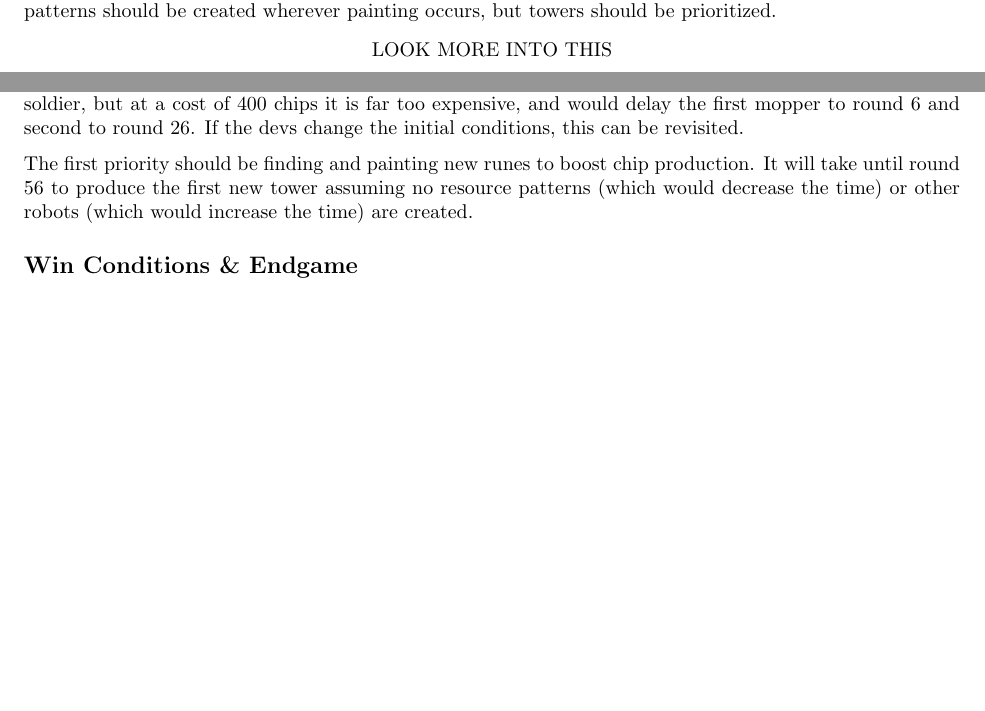
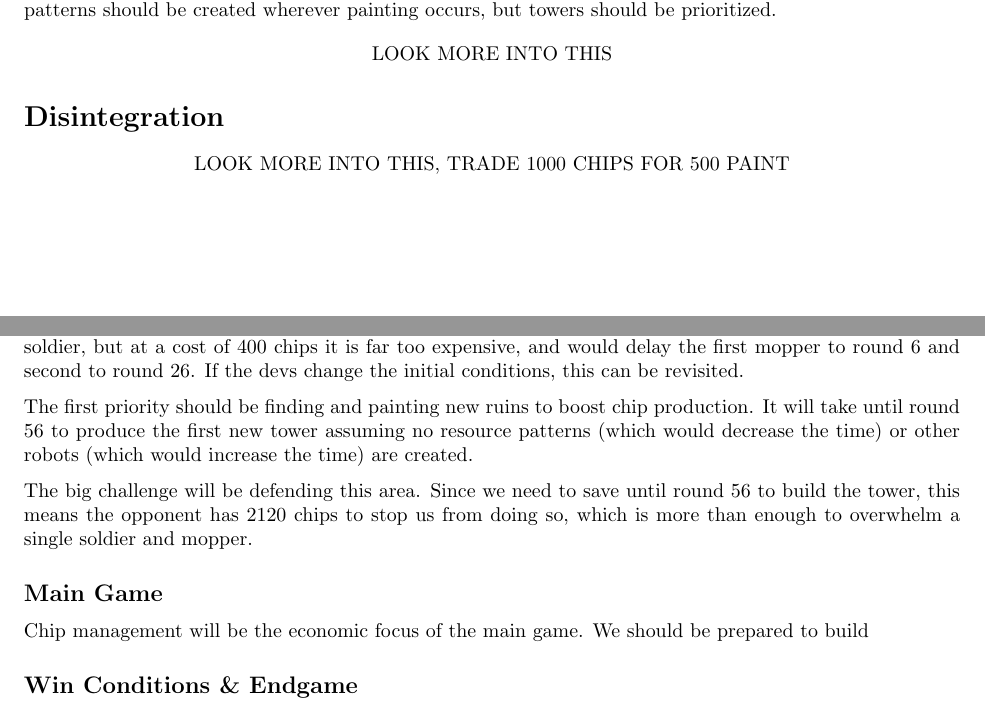
Before and after one commit to justinottesen/battlecode25, a LaTeX document (plan/resource_math.tex): two parts of pages 2 and 3 of 3, joined at a grey line, cut so that both start at the same text, the shorter picture padded with empty space. Compiled offline with pdfLaTeX.

Commit message:
Update resources writeup

```diff
--- a/plan/resource_math.tex
+++ b/plan/resource_math.tex
@@ -116,6 +118,12 @@
     LOOK MORE INTO THIS
   \end{center}
 
+  \section*{Disintegration}
+
+  \begin{center}
+    LOOK MORE INTO THIS, TRADE 1000 CHIPS FOR 500 PAINT
+  \end{center}
+
   \section*{Robots}
 
   The following table shows the costs of creating different robot types:
@@ -147,12 +155,19 @@
 
   \medskip
 
-  The first priority should be finding and painting new runes to boost chip production. It will take until round 56 to produce the first new tower assuming no resource patterns (which would decrease the time) or other robots (which would increase the time) are created.
+  The first priority should be finding and painting new ruins to boost chip production. It will take until round 56 to produce the first new tower assuming no resource patterns (which would decrease the time) or other robots (which would increase the time) are created.
+
+  \medskip
+
+  The big challenge will be defending this area. Since we need to save until round 56 to build the tower, this means the opponent has 2120 chips to stop us from doing so, which is more than enough to overwhelm a single soldier and mopper.
+
+  \subsection*{Main Game}
+
+  Chip management will be the economic focus of the main game. We should be prepared to build
 
   \subsection*{Win Conditions \& Endgame}
 
   The main win condition is 70\% coverage of the paintable squares on the map. Since the map is between $20 \times 20$ and $60 \times 60$ (inclusive), that means that (an upper bound estimate of) the number of painted tiles necessary to win is \verb|(width * height) * 0.7|. For a $20 \times 20$ grid, this is 280 squares, and for $60 \times 60$ this is 2520. If the maximum number of walls is used (20\% of the map), these numbers drop to 224 and 2016. On a small map, it is entirely possible win within 200 rounds.
-
   \begin{center}
     SMALLER MAPS BETTER TO STOP TOWERS EARLY AND SPAM SOLDIERS?
 
```
Also changed, not shown: plan/resource_math.pdf, plan/resource_math.tex (2 more changed lines).
